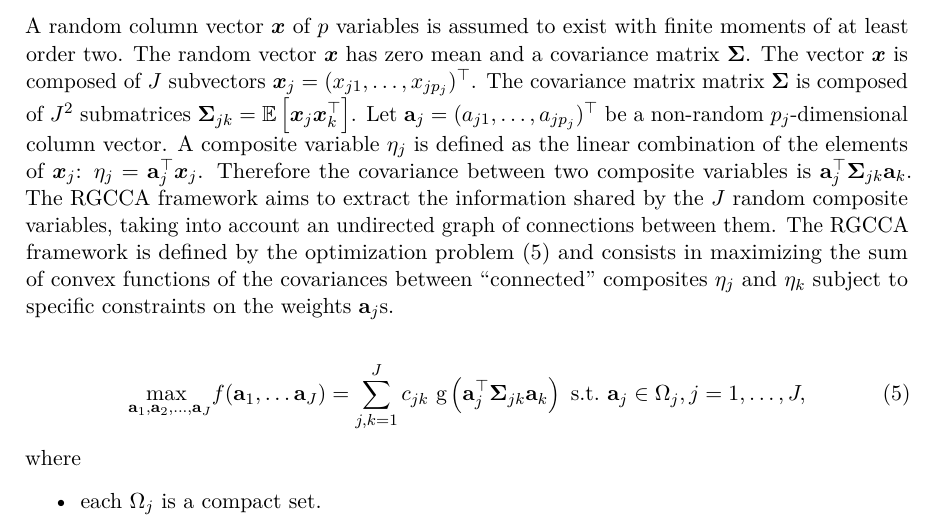
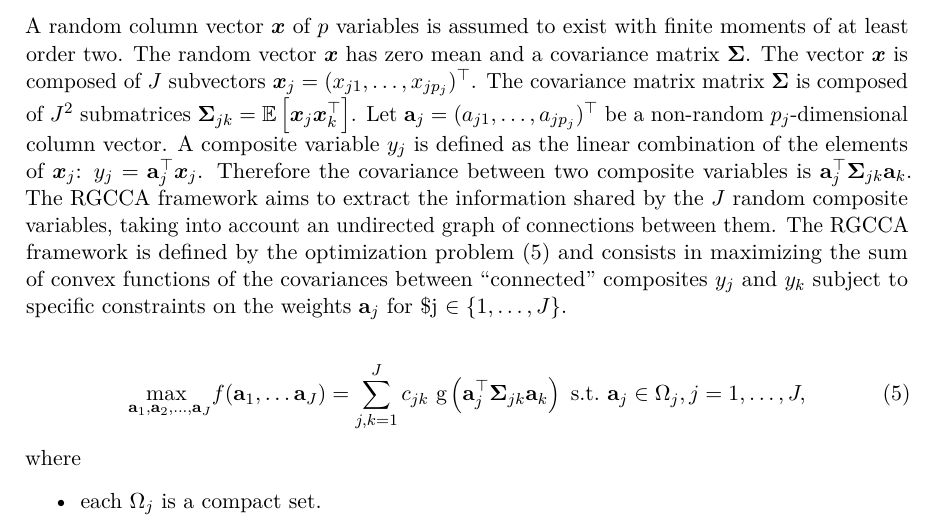
Before and after one commit to Tenenhaus/RGCCA_JSS, an R Markdown document (RGCCA_vignette.Rmd): part of page 4 of 29, cut so that both start at the same text. Rendered offline with R 4.5, knitr and Pandoc, then LaTeX, with nearby package versions; drawn as R Markdown's standard PDF in place of the format the file asks for; some code elsewhere in the file could not run offline.

Commit message:
Rename eta to y

```diff
--- a/RGCCA_vignette.Rmd
+++ b/RGCCA_vignette.Rmd
@@ -281,16 +281,16 @@ composed of $J$ subvectors $\boldsymbol x_j = (x_{j1}, \ldots, x_{jp_j})^\top$.
 The covariance matrix matrix $\ma \Sigma$ is composed of $J^2$ submatrices
 $\ma \Sigma_{jk} = \mathbb{E}\left[\boldsymbol x_j \boldsymbol x_k^\top\right]$.
 Let $\ma a_j = (a_{j1}, \ldots, a_{jp_j})^\top$ be a non-random $p_j$-dimensional
-column vector. A composite variable $\eta_j$ is defined as the linear combination
-of the elements of $\boldsymbol x_j$: $\eta_j = \ma a_j^\top \boldsymbol x_j$.
+column vector. A composite variable $y_j$ is defined as the linear combination
+of the elements of $\boldsymbol x_j$: $y_j = \ma a_j^\top \boldsymbol x_j$.
 Therefore the covariance between two composite variables is
 $\mathbf{a}_j^\top \ma \Sigma_{jk} \mathbf{a}_k$. The RGCCA framework aims to
 extract the information shared by the $J$ random composite variables,
 taking into account an undirected graph of connections between them.
 The RGCCA framework is defined by the optimization problem (\ref{opti_theo}) and
 consists in maximizing the sum of convex functions of the covariances between
-"connected" composites $\eta_j$ and $\eta_k$ subject to specific constraints on
-the weights $\ma a_j$s.
+"connected" composites $y_j$ and $y_k$ subject to specific constraints on
+the weights $\ma a_j$ for $j \in \{1, \ldots, J\}.
 
 \begin{equation}
 \underset{\mathbf{a}_1, \mathbf{a}_2, \ldots,\mathbf{a}_J}{\text{max~}}  f(\ma a_1, \ldots \ma a_J) = \displaystyle  \sum_{j, k = 1}^J c_{jk} \text{
```
